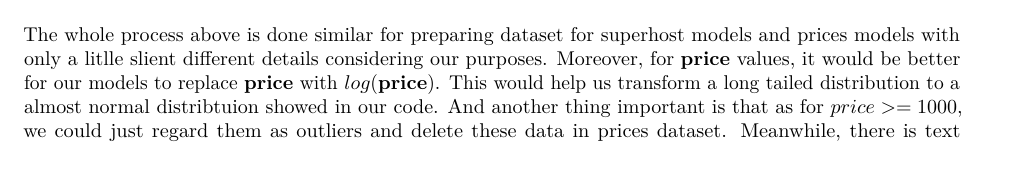
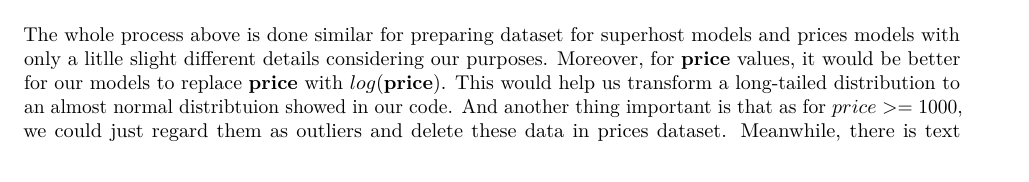
Before and after one commit to sharechanxd/bios625_fp, an R Markdown document (report.rmd): part of page 2 of 5, cut so that both start at the same text. Rendered offline with R 4.5, knitr and Pandoc, then LaTeX, with nearby package versions.

Commit message:
update report

````diff
--- a/report.rmd
+++ b/report.rmd
@@ -66,7 +66,7 @@ We would draw the correlation matrix plot with remain features and filter out th
 knitr::include_graphics("./625_plots/cor.png")
 ```
 
-The whole process above is done similar for preparing dataset for superhost models and prices models with only a litlle slient different details considering our purposes. Moreover, for **price** values, it would be better for our models to replace $\textbf{price}$ with $log(\textbf{price})$. This would help us transform a long tailed distribution to a almost normal distribtuion showed in our code. And another thing important is that as for $price>=1000$, we could just regard them as outliers and delete these data in prices dataset. Meanwhile, there is text information about reviews comments in **reviews.csv**. We would also use **Bag-of-words model** to deal with this.
+The whole process above is done similar for preparing dataset for superhost models and prices models with only a litlle slight different details considering our purposes. Moreover, for **price** values, it would be better for our models to replace $\textbf{price}$ with $log(\textbf{price})$. This would help us transform a long-tailed distribution to an almost normal distribtuion showed in our code. And another thing important is that as for $price>=1000$, we could just regard them as outliers and delete these data in prices dataset. Meanwhile, there is text information about reviews comments in **reviews.csv**. We would also use **Bag-of-words model** to deal with this.
 
 ## <span style = "color:purple">4. Model and results</span>
 First we would introduce some classical models we use for classification and regression. We would use **linear regression** as baseline for price predicting models and **logistic regression** as baseline for superhost models which is a binary classification problem.
````
